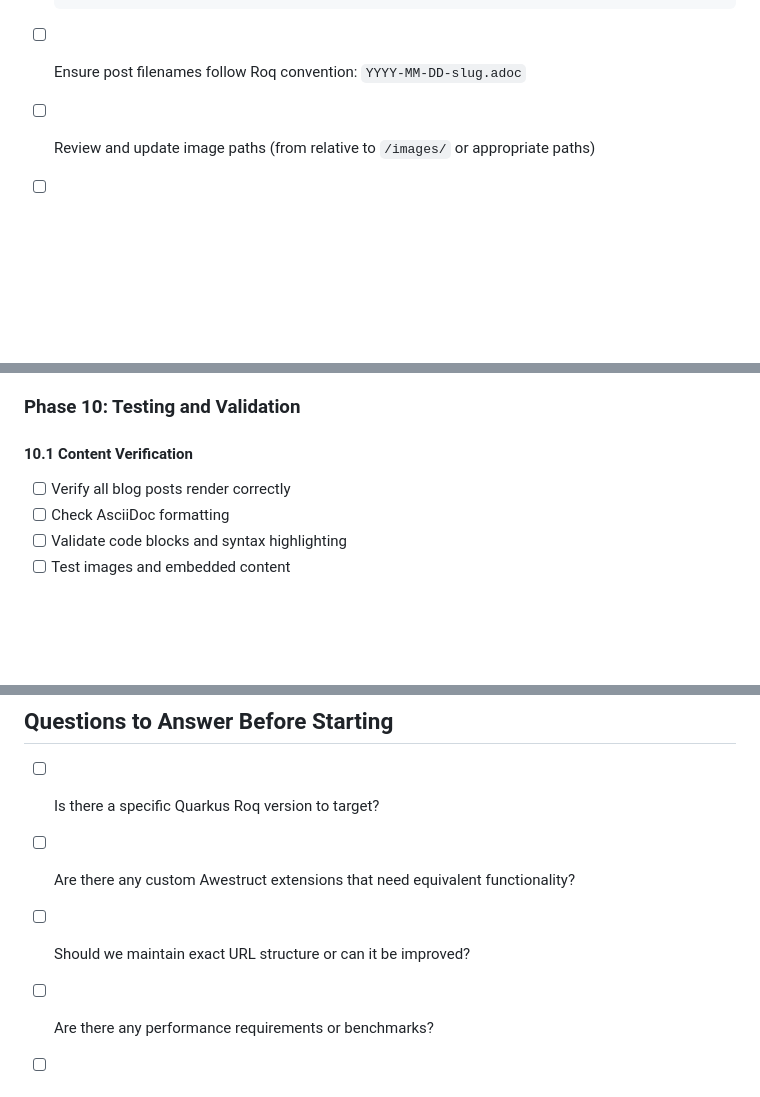
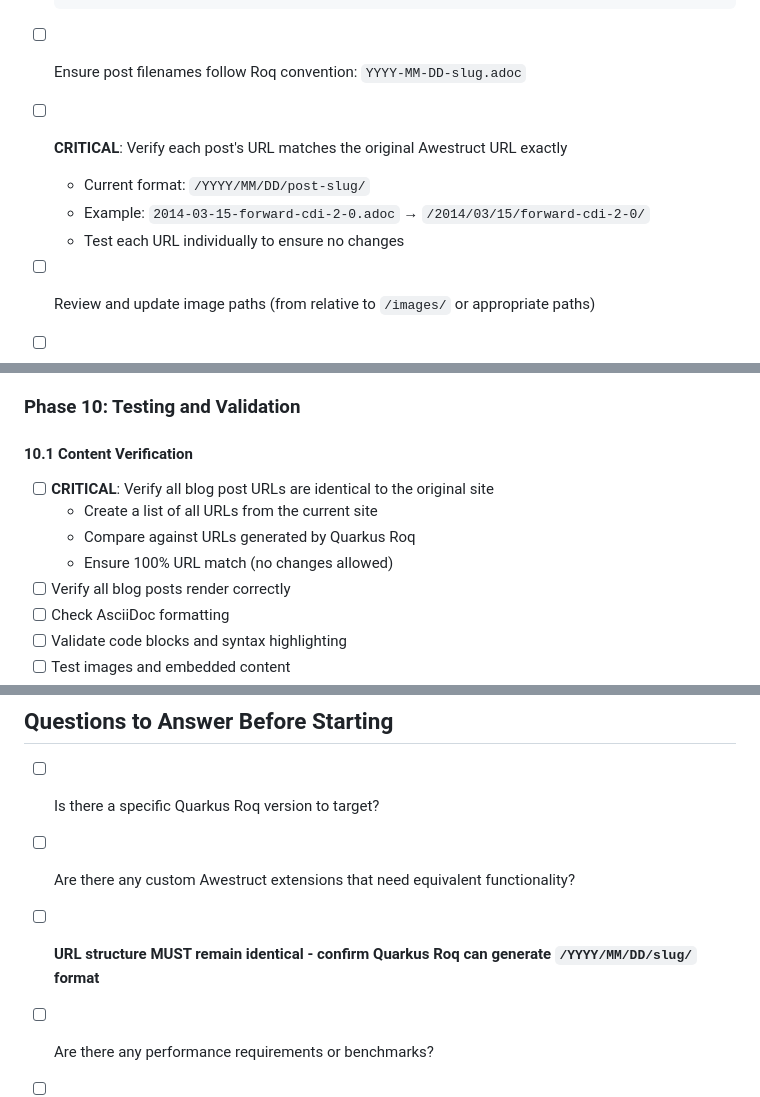
Before and after one commit to antoinesd/antoinesd.github.io, a Markdown page: MIGRATION_TO_QUARKUS_ROQ.md, 3 parts joined by grey strips. GitHub-like rendering; blank space fills up the shorter version.

````diff
--- a/MIGRATION_TO_QUARKUS_ROQ.md
+++ b/MIGRATION_TO_QUARKUS_ROQ.md
@@ -164,6 +195,10 @@ This document outlines the complete migration plan to move this blog from Awestr
   ```
 
 - [ ] Ensure post filenames follow Roq convention: `YYYY-MM-DD-slug.adoc`
+- [ ] **CRITICAL**: Verify each post's URL matches the original Awestruct URL exactly
+  - Current format: `/YYYY/MM/DD/post-slug/`
+  - Example: `2014-03-15-forward-cdi-2-0.adoc` → `/2014/03/15/forward-cdi-2-0/`
+  - Test each URL individually to ensure no changes
 - [ ] Review and update image paths (from relative to `/images/` or appropriate paths)
 - [ ] Test all internal links and anchors
 
@@ -409,6 +445,10 @@ This document outlines the complete migration plan to move this blog from Awestr
 ### Phase 10: Testing and Validation
 
 #### 10.1 Content Verification
+- [ ] **CRITICAL**: Verify all blog post URLs are identical to the original site
+  - Create a list of all URLs from the current site
+  - Compare against URLs generated by Quarkus Roq
+  - Ensure 100% URL match (no changes allowed)
 - [ ] Verify all blog posts render correctly
 - [ ] Check AsciiDoc formatting
 - [ ] Validate code blocks and syntax highlighting
@@ -593,7 +654,7 @@ This document outlines the complete migration plan to move this blog from Awestr
 
 - [ ] Is there a specific Quarkus Roq version to target?
 - [ ] Are there any custom Awestruct extensions that need equivalent functionality?
-- [ ] Should we maintain exact URL structure or can it be improved?
+- [ ] **URL structure MUST remain identical - confirm Quarkus Roq can generate `/YYYY/MM/DD/slug/` format**
 - [ ] Are there any performance requirements or benchmarks?
 - [ ] Should we upgrade any dependencies (Bootstrap, Font Awesome, etc.)?
 - [ ] Do we want to add any new features during migration?
````
Also changed, not shown: other parts of MIGRATION_TO_QUARKUS_ROQ.md (+60 -7 lines), .github/ISSUE_TEMPLATE/migration-issue.md (+8 -2 lines).
